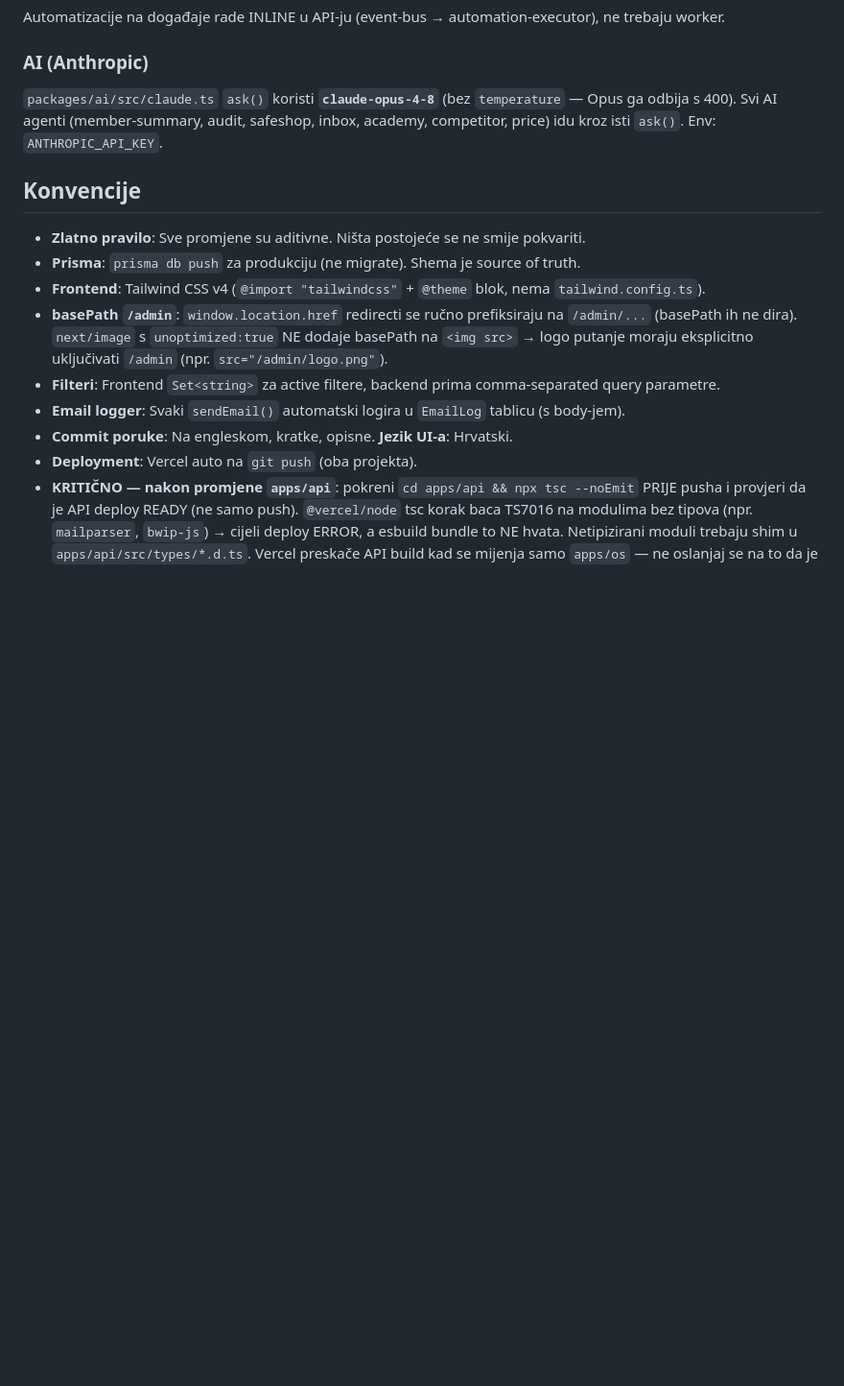
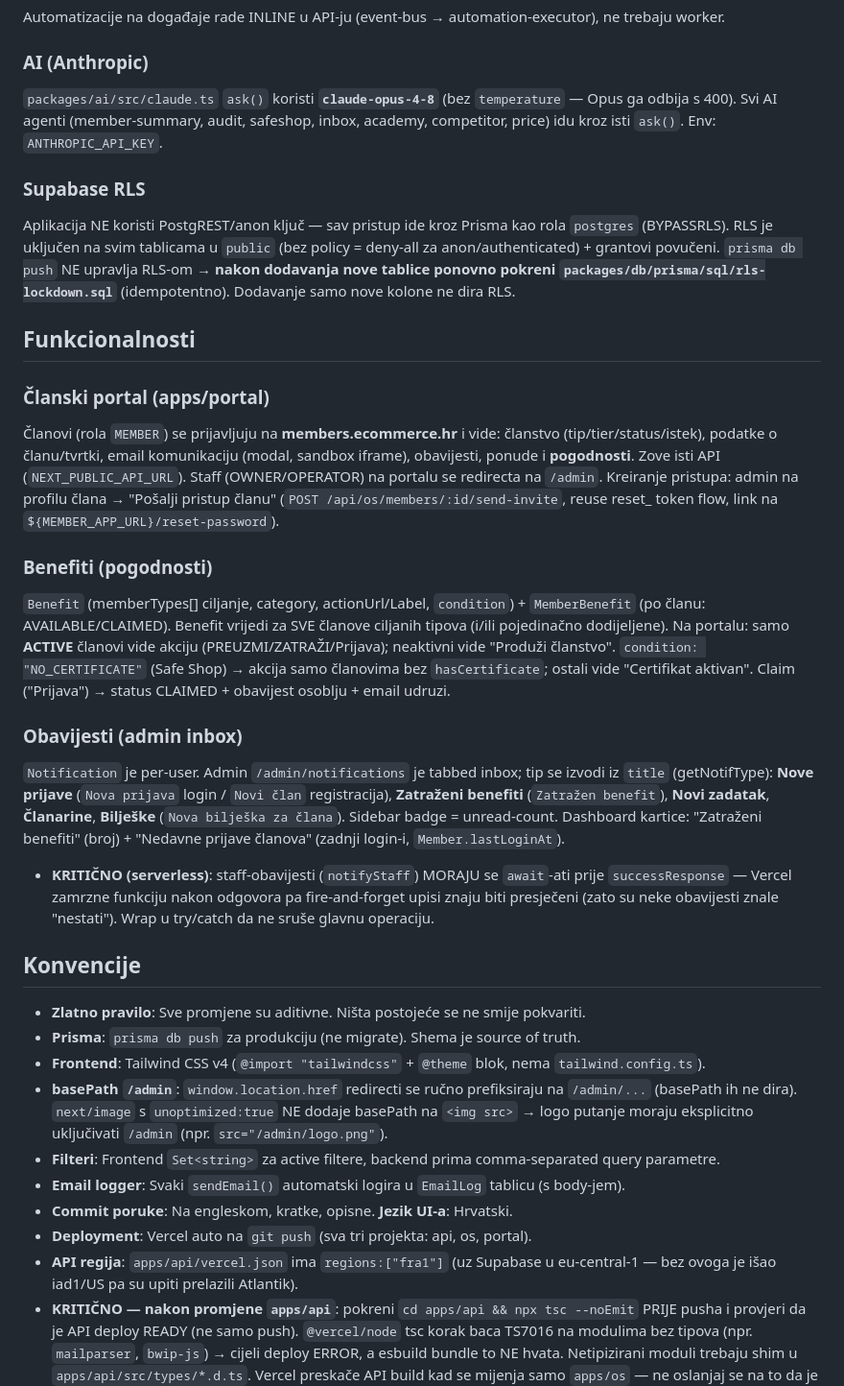
Before and after one commit to marcelmajsan-sys/Members-portal, a Markdown page: CLAUDE.md, the part around one of its changes. Shown at 96% size. Drawn GitHub-style; blank space fills up the shorter version.

```diff
--- a/CLAUDE.md
+++ b/CLAUDE.md
@@ -56,6 +68,21 @@ Automatizacije na događaje rade INLINE u API-ju (event-bus → automation-execu
 ### AI (Anthropic)
 `packages/ai/src/claude.ts` `ask()` koristi **`claude-opus-4-8`** (bez `temperature` — Opus ga odbija s 400). Svi AI agenti (member-summary, audit, safeshop, inbox, academy, competitor, price) idu kroz isti `ask()`. Env: `ANTHROPIC_API_KEY`.
 
+### Supabase RLS
+Aplikacija NE koristi PostgREST/anon ključ — sav pristup ide kroz Prisma kao rola `postgres` (BYPASSRLS). RLS je uključen na svim tablicama u `public` (bez policy = deny-all za anon/authenticated) + grantovi povučeni. `prisma db push` NE upravlja RLS-om → **nakon dodavanja nove tablice ponovno pokreni `packages/db/prisma/sql/rls-lockdown.sql`** (idempotentno). Dodavanje samo nove kolone ne dira RLS.
+
+## Funkcionalnosti
+
+### Članski portal (apps/portal)
+Članovi (rola `MEMBER`) se prijavljuju na **members.ecommerce.hr** i vide: članstvo (tip/tier/status/istek), podatke o članu/tvrtki, email komunikaciju (modal, sandbox iframe), obavijesti, ponude i **pogodnosti**. Zove isti API (`NEXT_PUBLIC_API_URL`). Staff (OWNER/OPERATOR) na portalu se redirecta na `/admin`. Kreiranje pristupa: admin na profilu člana → "Pošalji pristup članu" (`POST /api/os/members/:id/send-invite`, reuse reset_ token flow, link na `${MEMBER_APP_URL}/reset-password`).
+
+### Benefiti (pogodnosti)
+`Benefit` (memberTypes[] ciljanje, category, actionUrl/Label, `condition`) + `MemberBenefit` (po članu: AVAILABLE/CLAIMED). Benefit vrijedi za SVE članove ciljanih tipova (i/ili pojedinačno dodijeljene). Na portalu: samo **ACTIVE** članovi vide akciju (PREUZMI/ZATRAŽI/Prijava); neaktivni vide "Produži članstvo". `condition: "NO_CERTIFICATE"` (Safe Shop) → akcija samo članovima bez `hasCertificate`; ostali vide "Certifikat aktivan". Claim ("Prijava") → status CLAIMED + obavijest osoblju + email udruzi.
+
+### Obavijesti (admin inbox)
+`Notification` je per-user. Admin `/admin/notifications` je tabbed inbox; tip se izvodi iz `title` (getNotifType): **Nove prijave** (`Nova prijava` login / `Novi član` registracija), **Zatraženi benefiti** (`Zatražen benefit`), **Novi zadatak**, **Članarine**, **Bilješke** (`Nova bilješka za člana`). Sidebar badge = unread-count. Dashboard kartice: "Zatraženi benefiti" (broj) + "Nedavne prijave članova" (zadnji login-i, `Member.lastLoginAt`).
+- **KRITIČNO (serverless)**: staff-obavijesti (`notifyStaff`) MORAJU se `await`-ati prije `successResponse` — Vercel zamrzne funkciju nakon odgovora pa fire-and-forget upisi znaju biti presječeni (zato su neke obavijesti znale "nestati"). Wrap u try/catch da ne sruše glavnu operaciju.
+
 ## Konvencije
 
 - **Zlatno pravilo**: Sve promjene su aditivne. Ništa postojeće se ne smije pokvariti.
@@ -65,6 +92,7 @@ Automatizacije na događaje rade INLINE u API-ju (event-bus → automation-execu
 - **Filteri**: Frontend `Set<string>` za active filtere, backend prima comma-separated query parametre.
 - **Email logger**: Svaki `sendEmail()` automatski logira u `EmailLog` tablicu (s body-jem).
 - **Commit poruke**: Na engleskom, kratke, opisne. **Jezik UI-a**: Hrvatski.
-- **Deployment**: Vercel auto na `git push` (oba projekta).
+- **Deployment**: Vercel auto na `git push` (sva tri projekta: api, os, portal).
+- **API regija**: `apps/api/vercel.json` ima `regions:["fra1"]` (uz Supabase u eu-central-1 — bez ovoga je išao iad1/US pa su upiti prelazili Atlantik).
 - **KRITIČNO — nakon promjene `apps/api`**: pokreni `cd apps/api && npx tsc --noEmit` PRIJE pusha i provjeri da je API deploy READY (ne samo push). `@vercel/node` tsc korak baca TS7016 na modulima bez tipova (npr. `mailparser`, `bwip-js`) → cijeli deploy ERROR, a esbuild bundle to NE hvata. Netipizirani moduli trebaju shim u `apps/api/src/types/*.d.ts`. Vercel preskače API build kad se mijenja samo `apps/os` — ne oslanjaj se na to da je zadnji push deployan.
 - **Quotanje git putanja**: Dashboard putanje imaju zagrade — uvijek quotaj: `git add "apps/os/src/app/(dashboard)/..."`.
```
Also changed, not shown: other parts of CLAUDE.md (+14 -2 lines).
